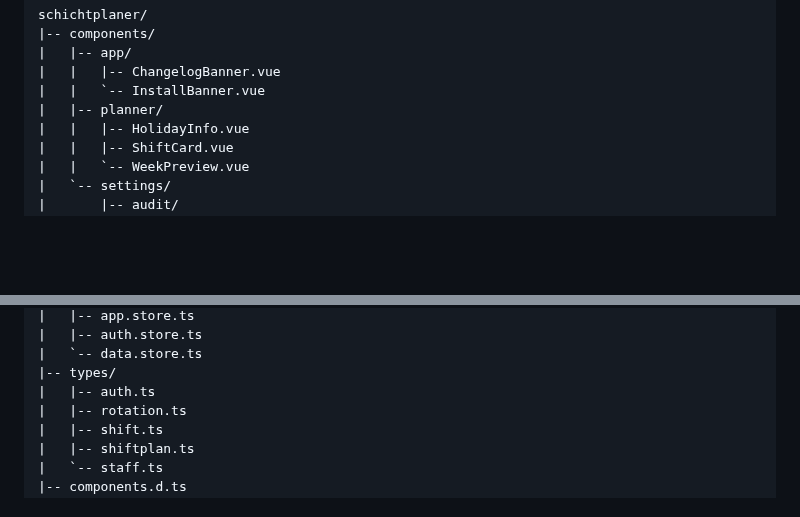
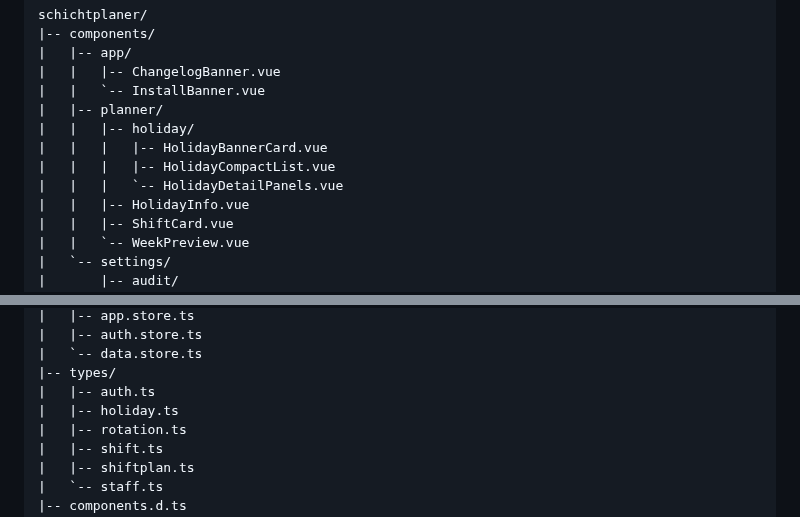
Before and after one commit to Eric-Schubert/Shiftplan, a Markdown page: README.md, 2 parts joined by grey strips. Rendered like a GitHub page; folded sections open; blank space fills up the shorter version.

Commit message:
docs: auto-update README [skip ci]

```diff
--- a/README.md
+++ b/README.md
@@ -128,6 +128,10 @@ schichtplaner/
 |   |   |-- ChangelogBanner.vue
 |   |   `-- InstallBanner.vue
 |   |-- planner/
+|   |   |-- holiday/
+|   |   |   |-- HolidayBannerCard.vue
+|   |   |   |-- HolidayCompactList.vue
+|   |   |   `-- HolidayDetailPanels.vue
 |   |   |-- HolidayInfo.vue
 |   |   |-- ShiftCard.vue
 |   |   `-- WeekPreview.vue
@@ -244,6 +248,7 @@ schichtplaner/
 |   `-- data.store.ts
 |-- types/
 |   |-- auth.ts
+|   |-- holiday.ts
 |   |-- rotation.ts
 |   |-- shift.ts
 |   |-- shiftplan.ts
```
